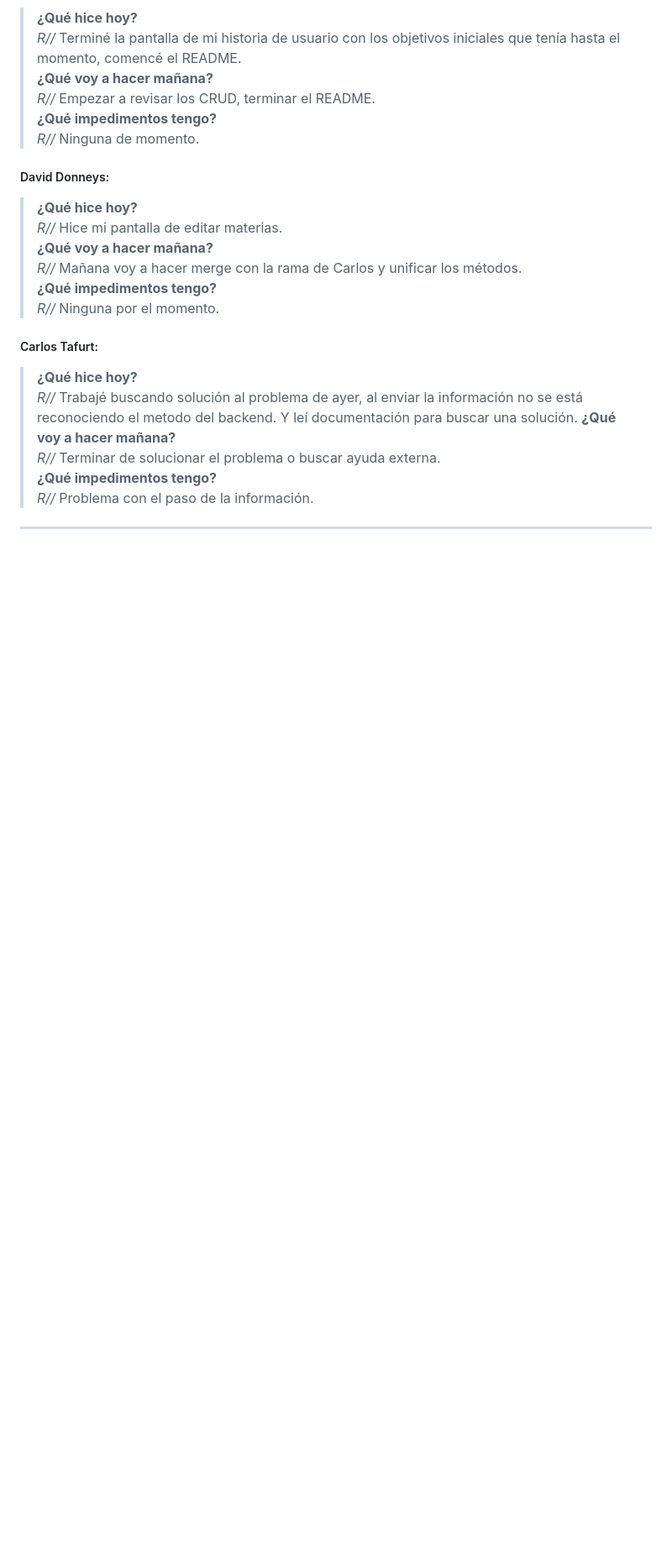
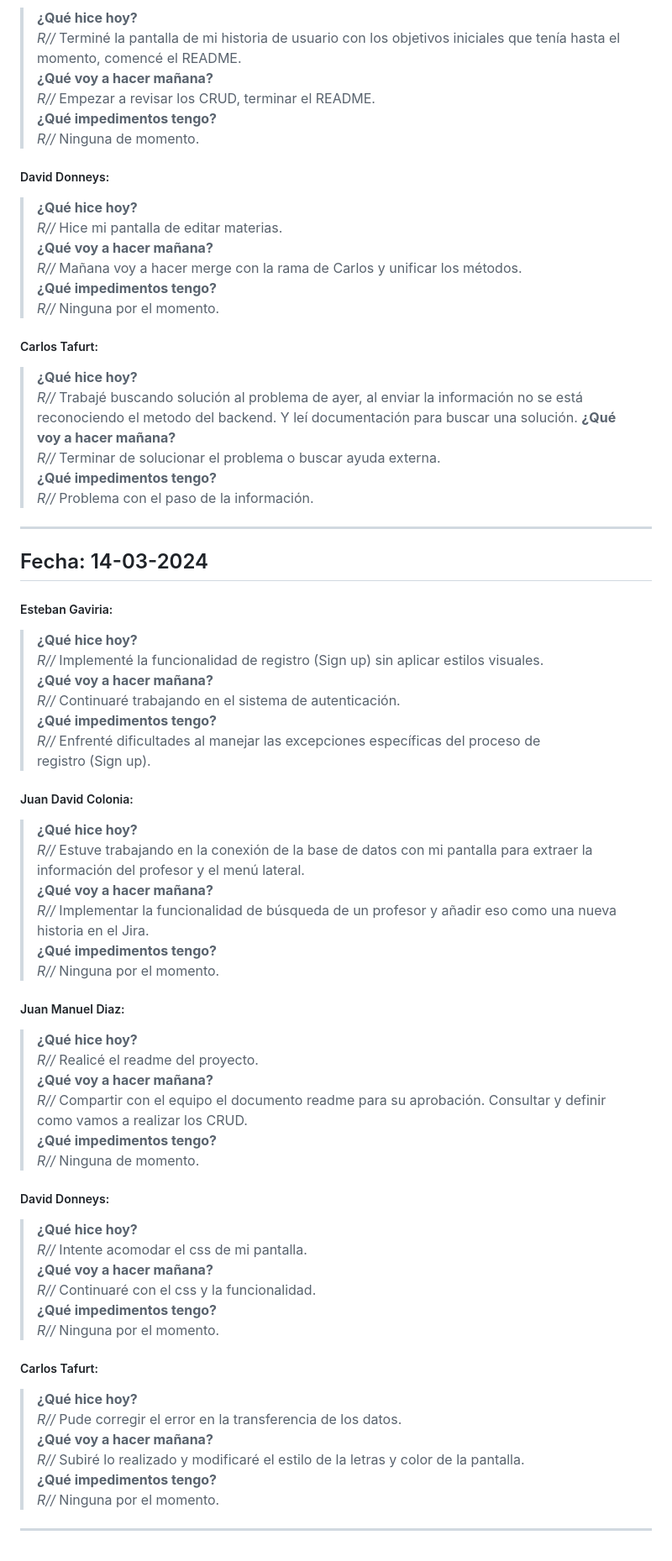
Before and after one commit to ICESI-PI1-2024A-3/ccsa-grupo-1, a Markdown page: docs/dailies/week 02.md, the part around one of its changes. Shown at 84% size. Rendered like a GitHub page; blank space fills up the shorter version.

Commit message:
docs: daily 14-03-2024

```diff
--- a/docs/dailies/week 02.md
+++ b/docs/dailies/week 02.md
@@ -144,3 +144,52 @@
 > *R//* Problema con el paso de la información.
 
 ---
+
+## Fecha: 14-03-2024
+
+##### Esteban Gaviria:
+
+> **¿Qué hice hoy?**
+> *R//* Implementé la funcionalidad de registro (Sign up) sin aplicar estilos visuales.
+> **¿Qué voy a hacer mañana?**
+> *R//* Continuaré trabajando en el sistema de autenticación.
+> **¿Qué impedimentos tengo?**
+> *R//* Enfrenté dificultades al manejar las excepciones específicas del proceso de registro (Sign up).
+
+##### Juan David Colonia:
+
+> **¿Qué hice hoy?**
+> *R//* Estuve trabajando en la conexión de la base de datos con mi pantalla para extraer la información del profesor y el menú lateral.
+> **¿Qué voy a hacer mañana?**
+> *R//* Implementar la funcionalidad de búsqueda de un profesor y añadir eso como una nueva historia en el Jira.
+> **¿Qué impedimentos tengo?**
+> *R//* Ninguna por el momento.
+
+##### Juan Manuel Diaz:
+
+> **¿Qué hice hoy?**
+> *R//* Realicé el readme del proyecto.
+> **¿Qué voy a hacer mañana?**
+> *R//* Compartir con el equipo el documento readme para su aprobación. Consultar y definir como vamos a realizar los CRUD.
+> **¿Qué impedimentos tengo?**
+> *R//* Ninguna de momento.
+
+##### David Donneys:
+
+> **¿Qué hice hoy?**
+> *R//* Intente acomodar el css de mi pantalla.
+> **¿Qué voy a hacer mañana?**
+> *R//* Continuaré con el css y la funcionalidad.
+> **¿Qué impedimentos tengo?**
+> *R//* Ninguna por el momento.
+
+##### Carlos Tafurt:
+
+> **¿Qué hice hoy?**
+> *R//* Pude corregir el error en la transferencia de los datos.
+> **¿Qué voy a hacer mañana?**
+> *R//* Subiré lo realizado y modificaré el estilo de la letras y color de la pantalla.
+> **¿Qué impedimentos tengo?**
+> *R//* Ninguna por el momento.
+
+---
```
Also changed, not shown: other parts of docs/dailies/week 02.md (+1 -1 lines).
